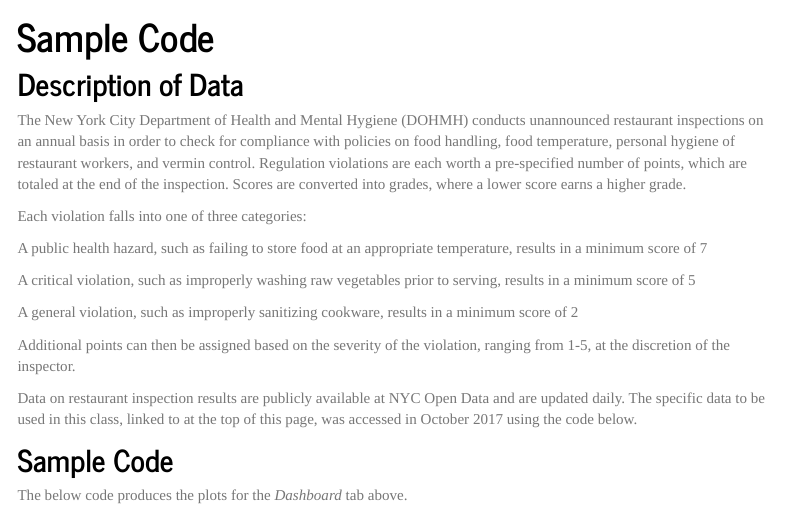
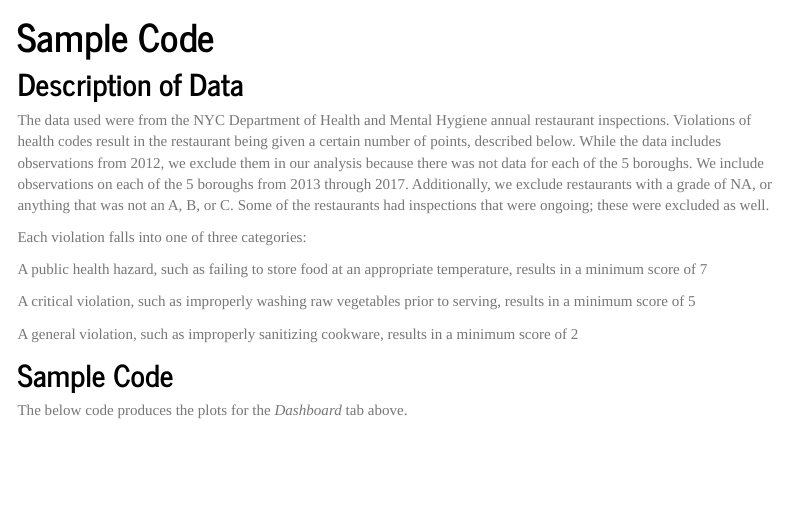
Before and after one commit to jthompson3175/jthompson3175.github.io, an R Markdown document (plotly.Rmd): the page in a window 1100 px wide, from 80 px down. Rendered offline with R 4.5, knitr and Pandoc, with nearby package versions; some code elsewhere in the file could not run offline; menus at the side of the page are left out.

Commit message:
Updated data descriptions

```diff
--- a/plotly.Rmd
+++ b/plotly.Rmd
@@ -8,7 +8,7 @@ output:
 
 ## Description of Data
 
-The New York City Department of Health and Mental Hygiene (DOHMH) conducts unannounced restaurant inspections on an annual basis in order to check for compliance with policies on food handling, food temperature, personal hygiene of restaurant workers, and vermin control. Regulation violations are each worth a pre-specified number of points, which are totaled at the end of the inspection. Scores are converted into grades, where a lower score earns a higher grade.
+The data used were from the NYC Department of Health and Mental Hygiene annual restaurant inspections. Violations of health codes result in the restaurant being given a certain number of points, described below. While the data includes observations from 2012, we exclude them in our analysis because there was not data for each of the 5 boroughs. We include observations on each of the 5 boroughs from 2013 through 2017. Additionally, we exclude restaurants with a grade of NA, or anything that was not an A, B, or C. Some of the restaurants had inspections that were ongoing; these were excluded as well.
 
 Each violation falls into one of three categories:
 
@@ -18,9 +18,6 @@ A critical violation, such as improperly washing raw vegetables prior to serving
 
 A general violation, such as improperly sanitizing cookware, results in a minimum score of 2
 
-Additional points can then be assigned based on the severity of the violation, ranging from 1-5, at the discretion of the inspector.
-
-Data on restaurant inspection results are publicly available at NYC Open Data and are updated daily. The specific data to be used in this class, linked to at the top of this page, was accessed in October 2017 using the code below.
 
 ## Sample Code
 
```
Also changed, not shown: plotly.html.
